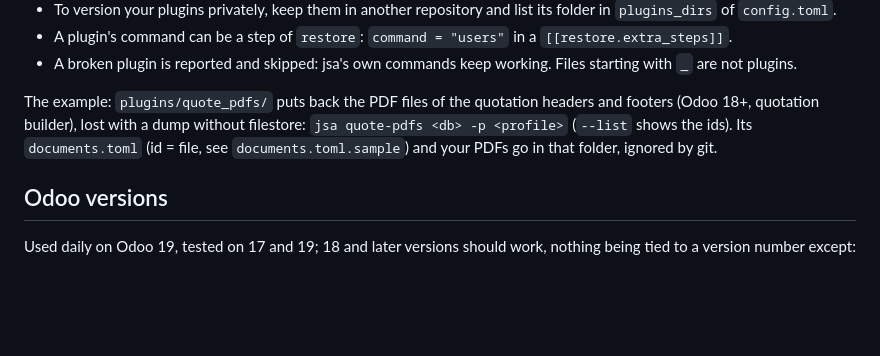
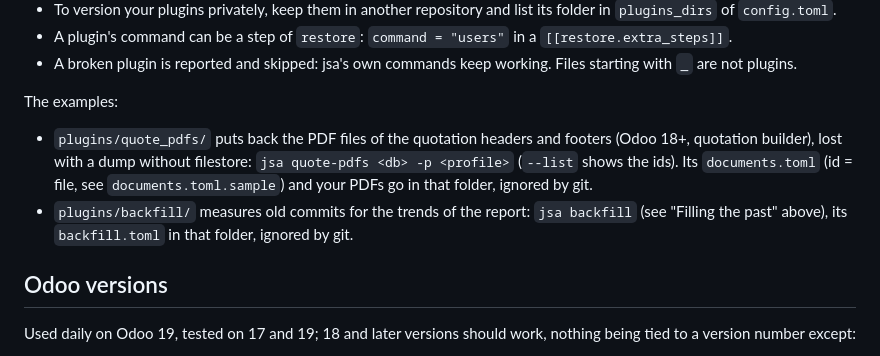
Before and after one commit to Minijump/jsa_dev_toolbox, a Markdown page: docs/guide.md, the part around one of its changes. Drawn GitHub-style; blank space fills up the shorter version.

```diff
--- a/docs/guide.md
+++ b/docs/guide.md
@@ -360,9 +374,12 @@ def register(app: typer.Typer):
 - A plugin's command can be a step of `restore`: `command = "users"` in a `[[restore.extra_steps]]`.
 - A broken plugin is reported and skipped: jsa's own commands keep working. Files starting with `_` are not plugins.
 
-The example: `plugins/quote_pdfs/` puts back the PDF files of the quotation headers and footers (Odoo 18+, quotation
-builder), lost with a dump without filestore: `jsa quote-pdfs <db> -p <profile>` (`--list` shows the ids). Its
-`documents.toml` (id = file, see `documents.toml.sample`) and your PDFs go in that folder, ignored by git.
+The examples:
+- `plugins/quote_pdfs/` puts back the PDF files of the quotation headers and footers (Odoo 18+, quotation builder),
+  lost with a dump without filestore: `jsa quote-pdfs <db> -p <profile>` (`--list` shows the ids). Its
+  `documents.toml` (id = file, see `documents.toml.sample`) and your PDFs go in that folder, ignored by git.
+- `plugins/backfill/` measures old commits for the trends of the report: `jsa backfill` (see "Filling the past"
+  above), its `backfill.toml` in that folder, ignored by git.
 
 ## Odoo versions
 
```
Also changed, not shown: other parts of docs/guide.md (+19 -5 lines), README.md (+3 -0 lines), docs/images/report_trend.png, 11 other files.
